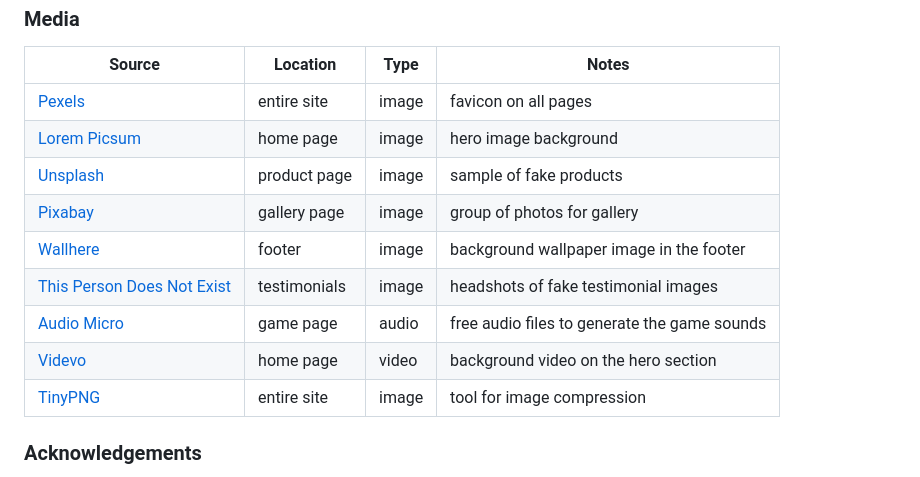
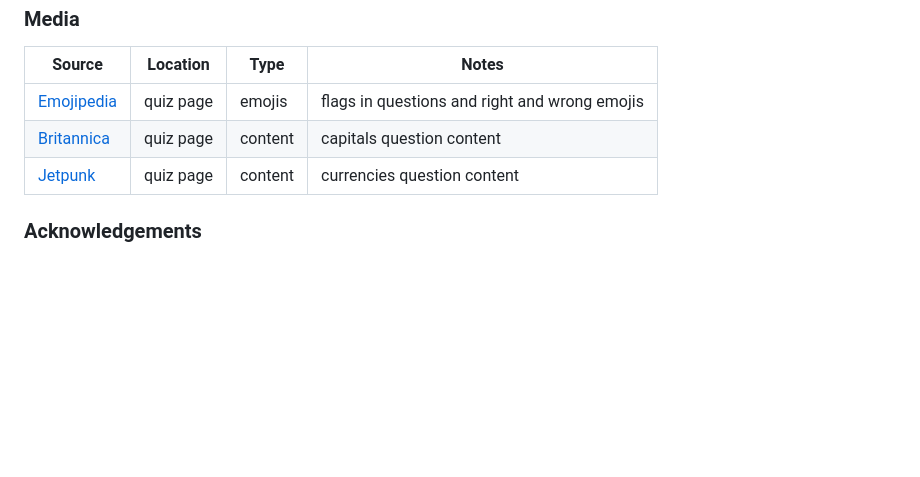
Before and after one commit to JamesH003/brain-box, a Markdown page: README.md, the part around the change. GitHub-like rendering; blank space fills up the shorter version.

Commit message:
Add content to the media section of credits

```diff
--- a/README.md
+++ b/README.md
@@ -295,15 +295,9 @@ by sending yourself the following command: `!freemedia`.
 
 | Source | Location | Type | Notes |
 | --- | --- | --- | --- |
-| [Pexels](https://www.pexels.com) | entire site | image | favicon on all pages |
-| [Lorem Picsum](https://picsum.photos) | home page | image | hero image background |
-| [Unsplash](https://unsplash.com) | product page | image | sample of fake products |
-| [Pixabay](https://pixabay.com) | gallery page | image | group of photos for gallery |
-| [Wallhere](https://wallhere.com) | footer | image | background wallpaper image in the footer |
-| [This Person Does Not Exist](https://thispersondoesnotexist.com) | testimonials | image | headshots of fake testimonial images |
-| [Audio Micro](https://www.audiomicro.com/free-sound-effects) | game page | audio | free audio files to generate the game sounds |
-| [Videvo](https://www.videvo.net/) | home page | video | background video on the hero section |
-| [TinyPNG](https://tinypng.com) | entire site | image | tool for image compression |
+| [Emojipedia](https://emojipedia.org/search/?q=flags) | quiz page | emojis | flags in questions and right and wrong emojis |
+| [Britannica](https://www.britannica.com/quiz/capital-cities-of-the-world-quiz) | quiz page | content | capitals question content |
+| [Jetpunk](https://www.jetpunk.com/quizzes/name-currency) | quiz page | content | currencies question content |
 
 ### Acknowledgements
 
```
